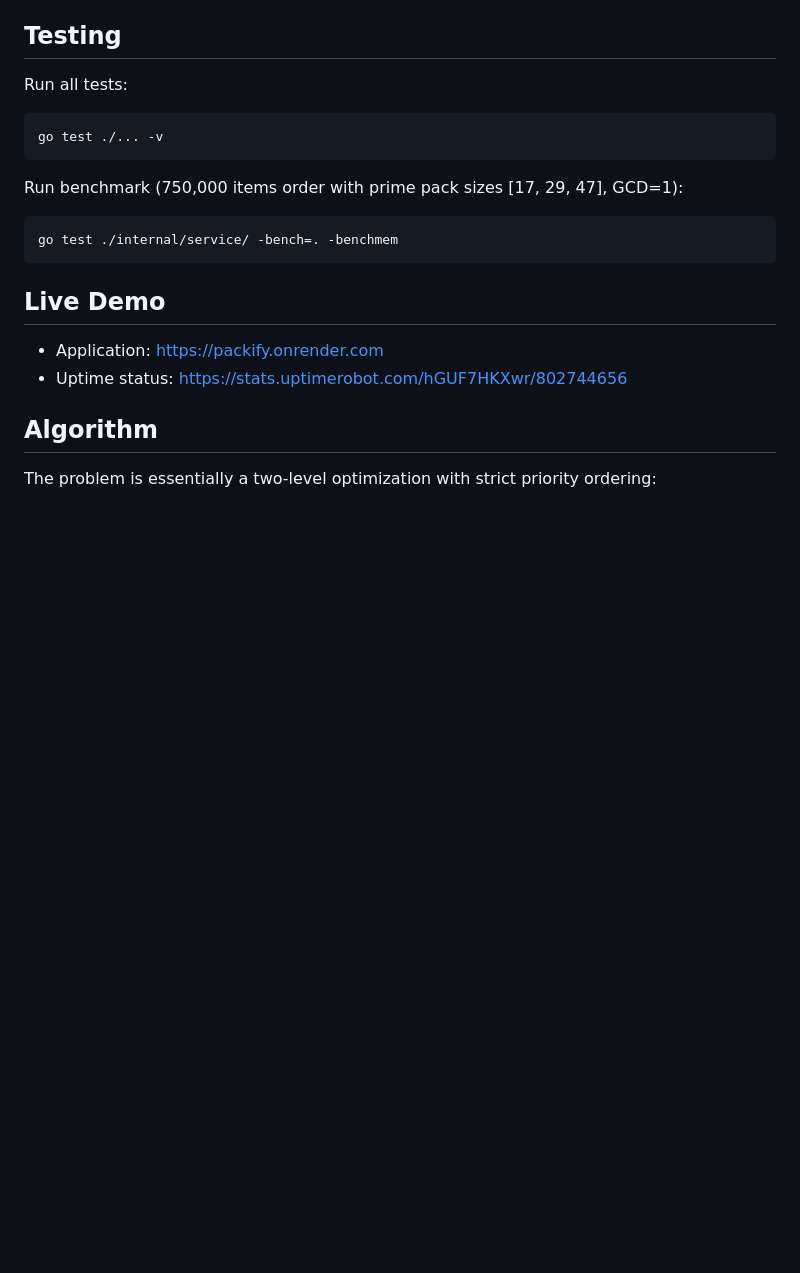
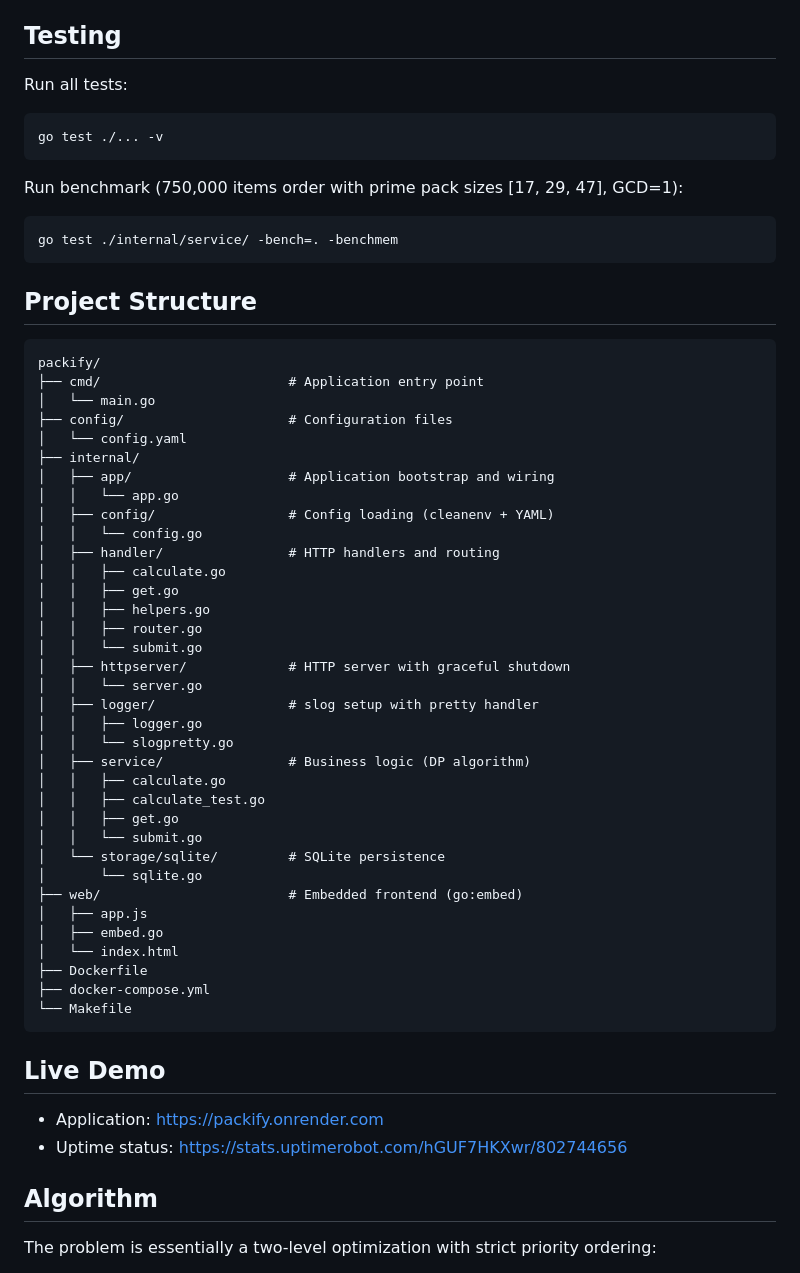
Before and after one commit to msjai/packify, a Markdown page: README.md, the part around one of its changes. Drawn GitHub-style; blank space fills up the shorter version.

Commit message:
docs: add tech stack, API endpoints, project structure, and algorithm to README

````diff
--- a/README.md
+++ b/README.md
@@ -30,6 +75,46 @@ Run benchmark (750,000 items order with prime pack sizes [17, 29, 47], GCD=1):
 
 ```bash
 go test ./internal/service/ -bench=. -benchmem
+```
+
+## Project Structure
+
+```
+packify/
+├── cmd/                        # Application entry point
+│   └── main.go
+├── config/                     # Configuration files
+│   └── config.yaml
+├── internal/
+│   ├── app/                    # Application bootstrap and wiring
+│   │   └── app.go
+│   ├── config/                 # Config loading (cleanenv + YAML)
+│   │   └── config.go
+│   ├── handler/                # HTTP handlers and routing
+│   │   ├── calculate.go
+│   │   ├── get.go
+│   │   ├── helpers.go
+│   │   ├── router.go
+│   │   └── submit.go
+│   ├── httpserver/             # HTTP server with graceful shutdown
+│   │   └── server.go
+│   ├── logger/                 # slog setup with pretty handler
+│   │   ├── logger.go
+│   │   └── slogpretty.go
+│   ├── service/                # Business logic (DP algorithm)
+│   │   ├── calculate.go
+│   │   ├── calculate_test.go
+│   │   ├── get.go
+│   │   └── submit.go
+│   └── storage/sqlite/         # SQLite persistence
+│       └── sqlite.go
+├── web/                        # Embedded frontend (go:embed)
+│   ├── app.js
+│   ├── embed.go
+│   └── index.html
+├── Dockerfile
+├── docker-compose.yml
+└── Makefile
 ```
 
 ## Live Demo
````
Also changed, not shown: other parts of README.md (+45 -0 lines).
